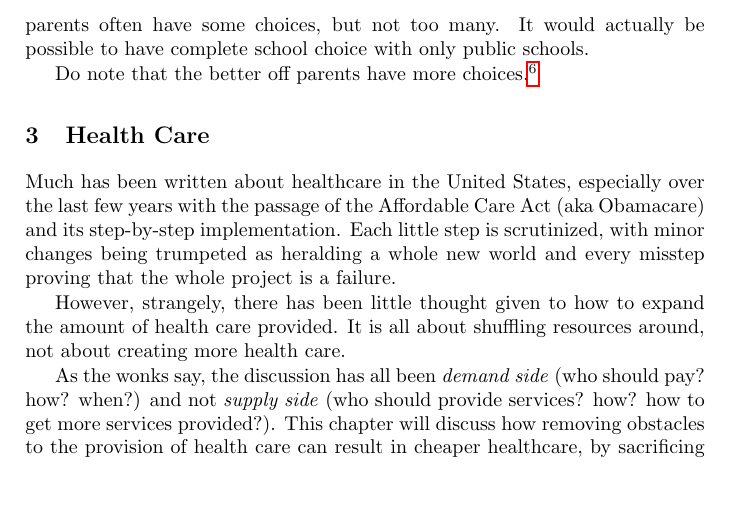
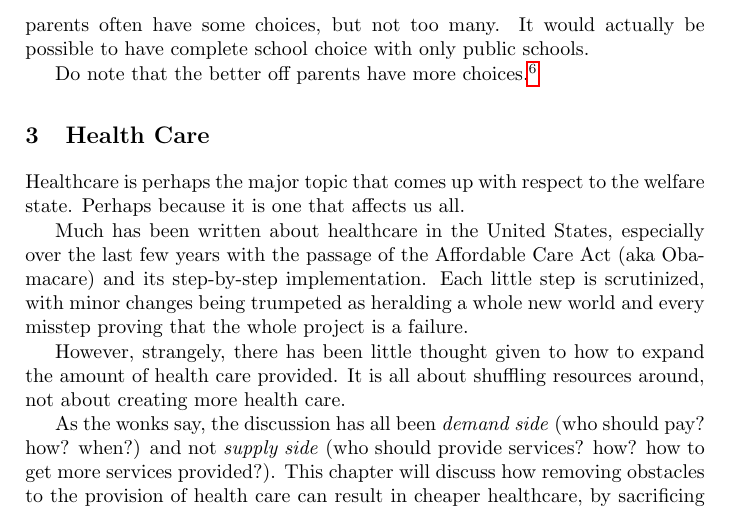
Before and after one commit to luispedro/libertarian-welfare, a LaTeX thesis (book/libertarian-welfare.tex, which reads book/healthcare.tex): part of page 6 of 32, cut so that both start at the same text, the shorter picture padded with empty space. Compiled offline with pdfLaTeX.

Commit message:
ENH Healthcare is #1

```diff
--- a/book/healthcare.tex
+++ b/book/healthcare.tex
@@ -1,5 +1,8 @@
 \chapter{Health Care}
 \label{chpt:health}
+
+Healthcare is perhaps the major topic that comes up with respect to the welfare
+state. Perhaps because it is one that affects us all.
 
 Much has been written about healthcare in the United States, especially over
 the last few years with the passage of the Affordable Care Act (aka Obamacare)
```
